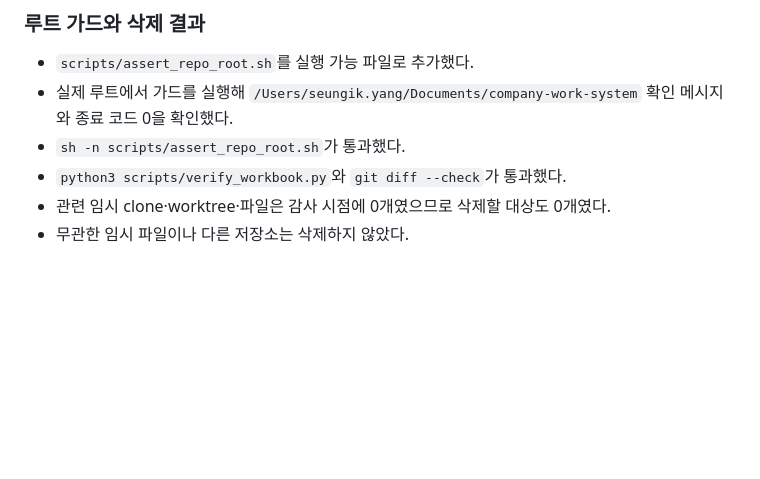
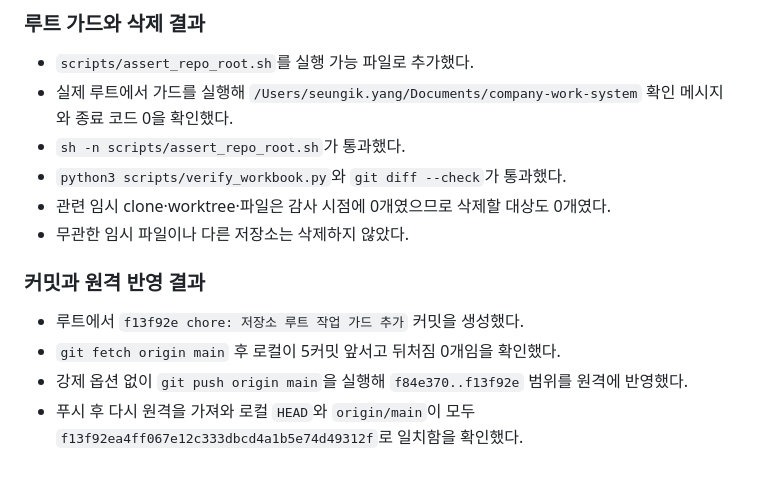
Before and after one commit to seungikyang/company-work-system, a Markdown page: context-notes.md, the part around the change. GitHub-like rendering; blank space fills up the shorter version.

```diff
--- a/context-notes.md
+++ b/context-notes.md
@@ -682,3 +682,10 @@
 - `python3 scripts/verify_workbook.py`와 `git diff --check`가 통과했다.
 - 관련 임시 clone·worktree·파일은 감사 시점에 0개였으므로 삭제할 대상도 0개였다.
 - 무관한 임시 파일이나 다른 저장소는 삭제하지 않았다.
+
+### 커밋과 원격 반영 결과
+
+- 루트에서 `f13f92e chore: 저장소 루트 작업 가드 추가` 커밋을 생성했다.
+- `git fetch origin main` 후 로컬이 5커밋 앞서고 뒤처짐 0개임을 확인했다.
+- 강제 옵션 없이 `git push origin main`을 실행해 `f84e370..f13f92e` 범위를 원격에 반영했다.
+- 푸시 후 다시 원격을 가져와 로컬 `HEAD`와 `origin/main`이 모두 `f13f92ea4ff067e12c333dbcd4a1b5e74d49312f`로 일치함을 확인했다.
```
Also changed, not shown: checklist.md (+3 -2 lines).
